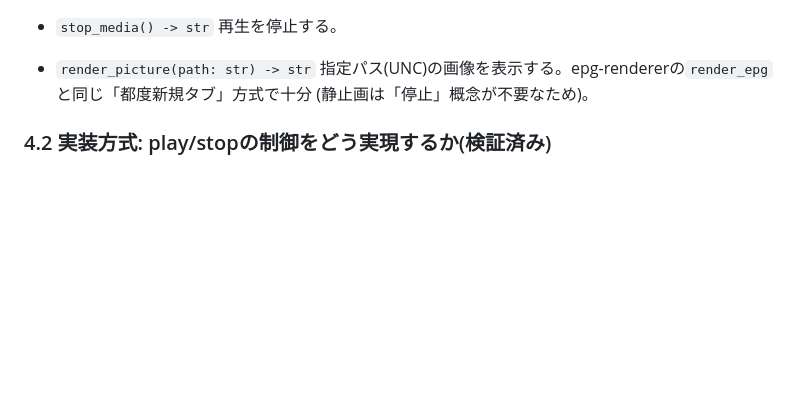
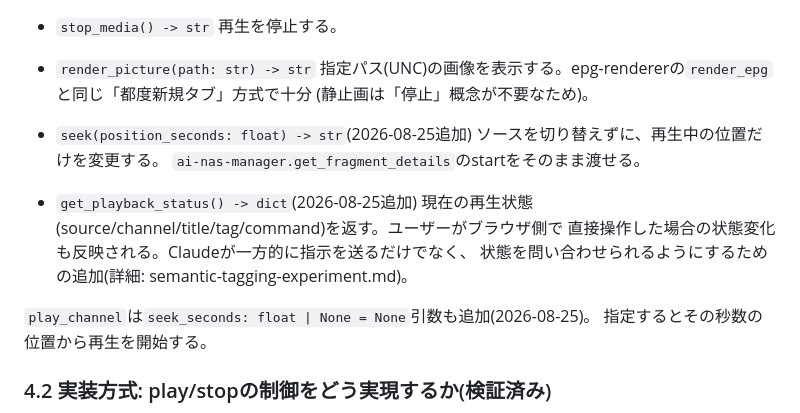
Before and after one commit to fujiokahiroshi/ai-nas-manager, a Markdown page: ai-nas-manager/docs/media-renderer-design.md, the part around the change. Drawn GitHub-style; blank space fills up the shorter version.

```diff
--- a/ai-nas-manager/docs/media-renderer-design.md
+++ b/ai-nas-manager/docs/media-renderer-design.md
@@ -206,6 +206,18 @@ epg-rendererと同じ構成を踏襲: Python, Windowsネイティブ, venvはロ
   指定パス(UNC)の画像を表示する。epg-rendererの`render_epg`と同じ「都度新規タブ」方式で十分
   (静止画は「停止」概念が不要なため)。
 
+- `seek(position_seconds: float) -> str`(2026-08-25追加)
+  ソースを切り替えずに、再生中の位置だけを変更する。
+  `ai-nas-manager.get_fragment_details`のstartをそのまま渡せる。
+
+- `get_playback_status() -> dict`(2026-08-25追加)
+  現在の再生状態(source/channel/title/tag/command)を返す。ユーザーがブラウザ側で
+  直接操作した場合の状態変化も反映される。Claudeが一方的に指示を送るだけでなく、
+  状態を問い合わせられるようにするための追加(詳細: semantic-tagging-experiment.md)。
+
+`play_channel`は`seek_seconds: float | None = None`引数も追加(2026-08-25)。
+指定するとその秒数の位置から再生を開始する。
+
 ### 4.2 実装方式: play/stopの制御をどう実現するか(検証済み)
 
 `webbrowser.open()`は「新しいタブを開く」ことしかできず、既に開いているタブの内容を
```
Also changed, not shown: ai-nas-manager/docs/semantic-tagging-experiment.md (+26 -2 lines).
